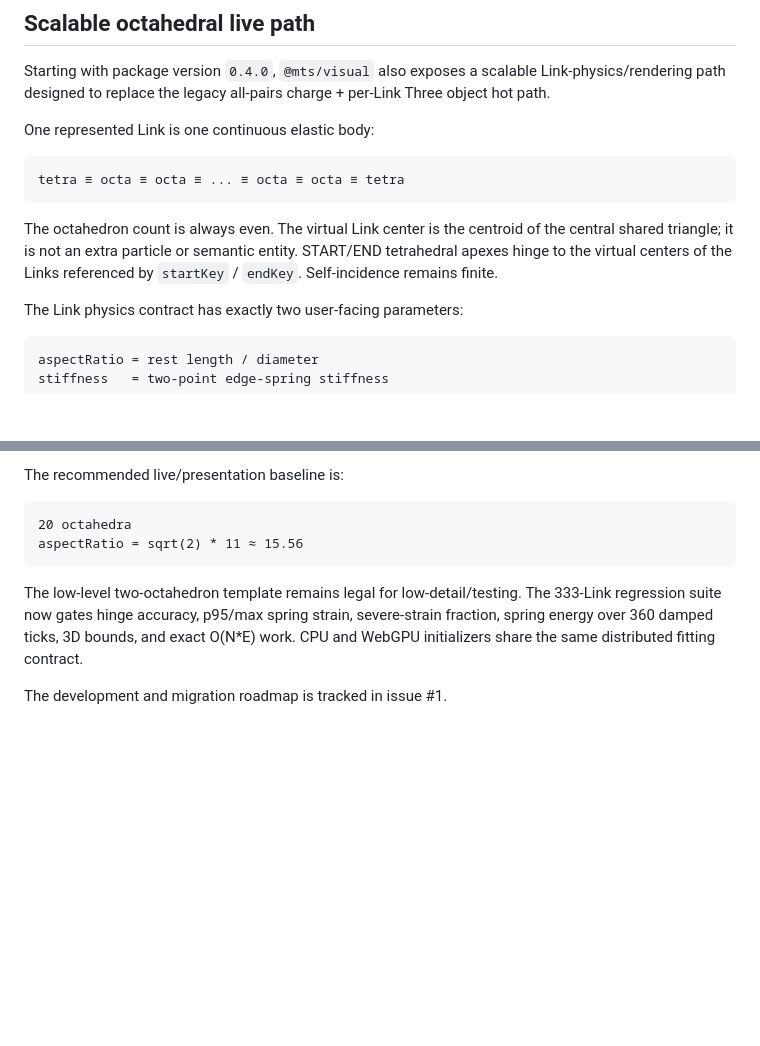
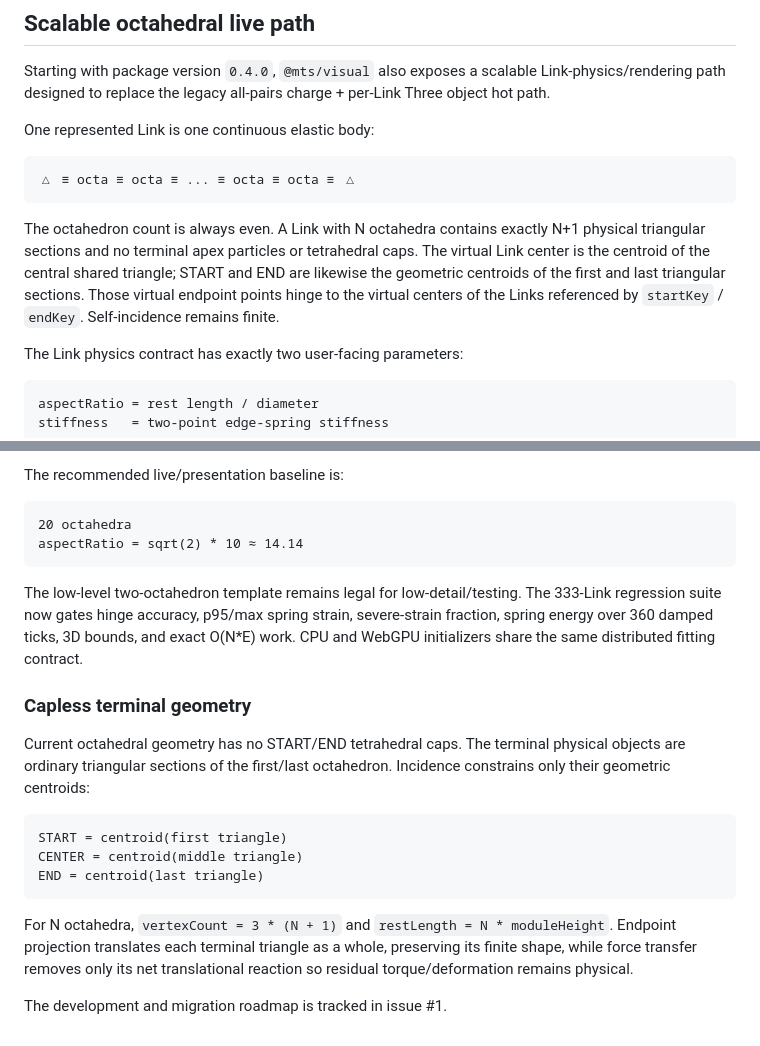
Before and after one commit to netkeep80/mts_visual, a Markdown page: README.md, 2 parts joined by grey strips. Rendered like a GitHub page; blank space fills up the shorter version.

Commit message:
[geometry #79] Document capless terminal geometry

````diff
--- a/README.md
+++ b/README.md
@@ -62,10 +62,10 @@ Starting with package version `0.4.0`, `@mts/visual` also exposes a scalable Lin
 One represented Link is one continuous elastic body:
 
 ```text
-tetra ≡ octa ≡ octa ≡ ... ≡ octa ≡ octa ≡ tetra
+△ ≡ octa ≡ octa ≡ ... ≡ octa ≡ octa ≡ △
 ```
 
-The octahedron count is always even. The virtual Link center is the centroid of the central shared triangle; it is not an extra particle or semantic entity. START/END tetrahedral apexes hinge to the virtual centers of the Links referenced by `startKey` / `endKey`. Self-incidence remains finite.
+The octahedron count is always even. A Link with N octahedra contains exactly N+1 physical triangular sections and no terminal apex particles or tetrahedral caps. The virtual Link center is the centroid of the central shared triangle; START and END are likewise the geometric centroids of the first and last triangular sections. Those virtual endpoint points hinge to the virtual centers of the Links referenced by `startKey` / `endKey`. Self-incidence remains finite.
 
 The Link physics contract has exactly two user-facing parameters:
 
@@ -129,9 +129,21 @@ The recommended live/presentation baseline is:
 
 ```text
 20 octahedra
-aspectRatio = sqrt(2) * 11 ≈ 15.56
+aspectRatio = sqrt(2) * 10 ≈ 14.14
 ```
 
 The low-level two-octahedron template remains legal for low-detail/testing. The 333-Link regression suite now gates hinge accuracy, p95/max spring strain, severe-strain fraction, spring energy over 360 damped ticks, 3D bounds, and exact O(N*E) work. CPU and WebGPU initializers share the same distributed fitting contract.
 
+### Capless terminal geometry
+
+Current octahedral geometry has no START/END tetrahedral caps. The terminal physical objects are ordinary triangular sections of the first/last octahedron. Incidence constrains only their geometric centroids:
+
+```text
+START = centroid(first triangle)
+CENTER = centroid(middle triangle)
+END = centroid(last triangle)
+```
+
+For N octahedra, `vertexCount = 3 * (N + 1)` and `restLength = N * moduleHeight`. Endpoint projection translates each terminal triangle as a whole, preserving its finite shape, while force transfer removes only its net translational reaction so residual torque/deformation remains physical.
+
 The development and migration roadmap is tracked in issue #1.
````
